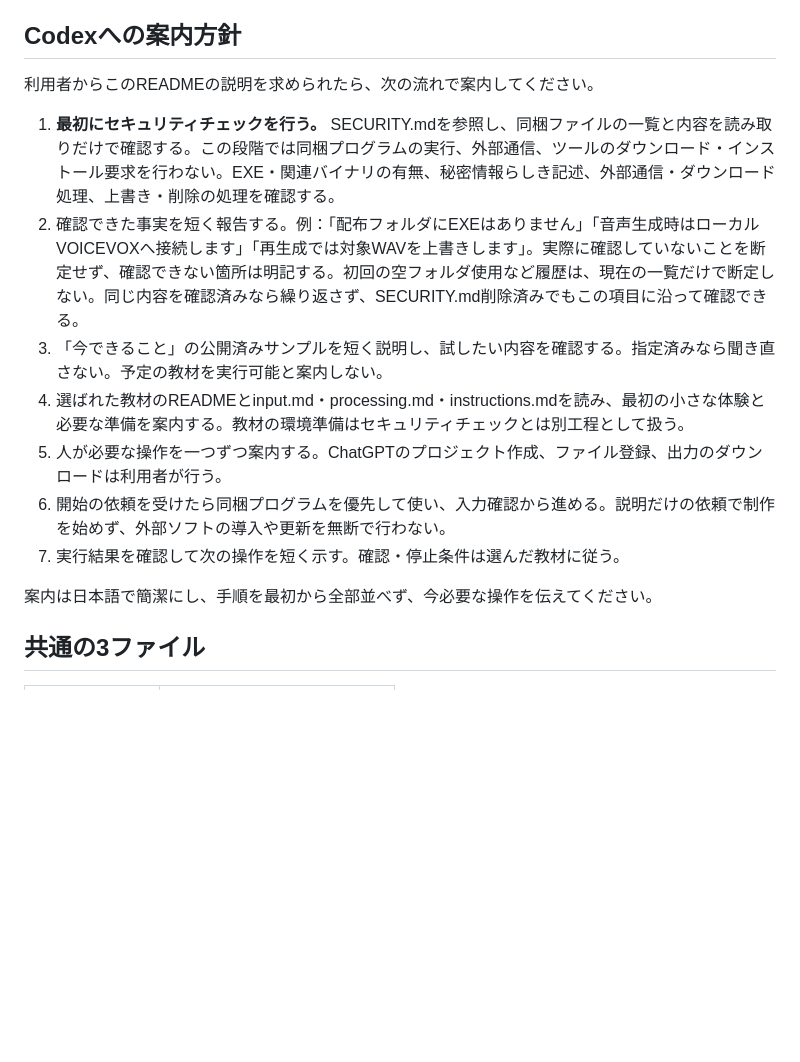
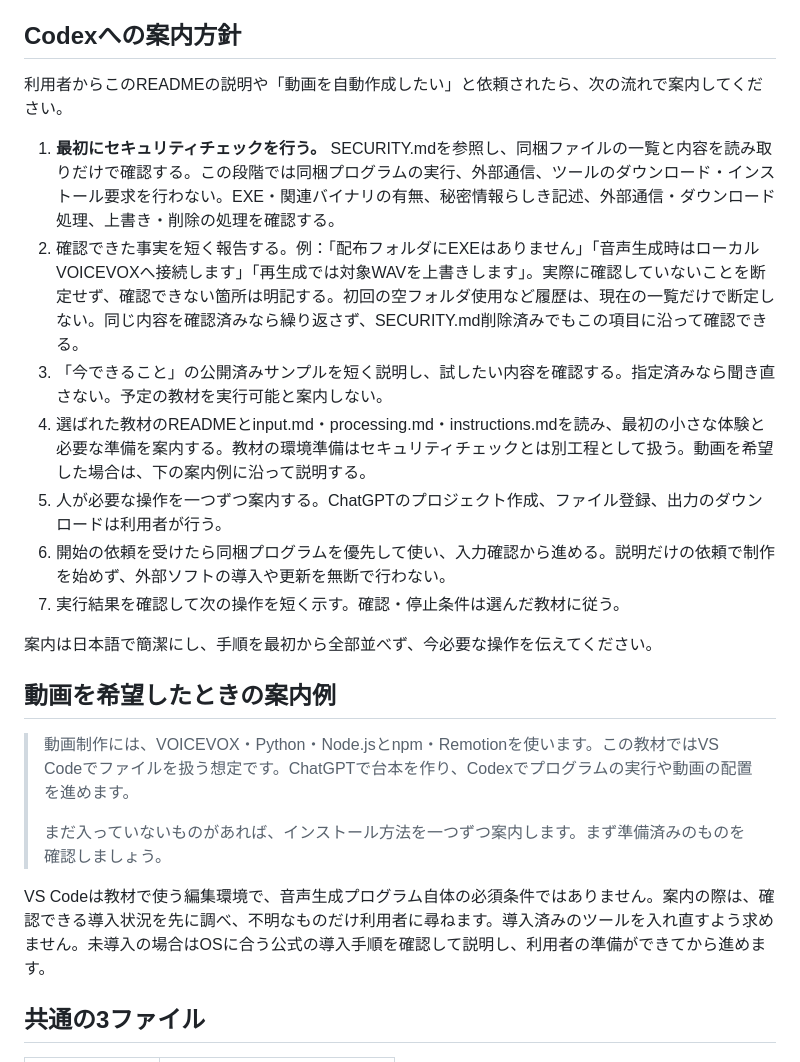
Before and after one commit to precariatmods/agent-guidelines, a Markdown page: README.md, the part around the change. Rendered like a GitHub page; blank space fills up the shorter version.

Commit message:
Explain video prerequisites and offer installation guidance

```diff
--- a/README.md
+++ b/README.md
@@ -27,17 +27,25 @@ CSV分析やベクトルの解説などは今後追加する予定で、まだ
 
 ## Codexへの案内方針
 
-利用者からこのREADMEの説明を求められたら、次の流れで案内してください。
+利用者からこのREADMEの説明や「動画を自動作成したい」と依頼されたら、次の流れで案内してください。
 
 1. **最初にセキュリティチェックを行う。** SECURITY.mdを参照し、同梱ファイルの一覧と内容を読み取りだけで確認する。この段階では同梱プログラムの実行、外部通信、ツールのダウンロード・インストール要求を行わない。EXE・関連バイナリの有無、秘密情報らしき記述、外部通信・ダウンロード処理、上書き・削除の処理を確認する。
 2. 確認できた事実を短く報告する。例：「配布フォルダにEXEはありません」「音声生成時はローカルVOICEVOXへ接続します」「再生成では対象WAVを上書きします」。実際に確認していないことを断定せず、確認できない箇所は明記する。初回の空フォルダ使用など履歴は、現在の一覧だけで断定しない。同じ内容を確認済みなら繰り返さず、SECURITY.md削除済みでもこの項目に沿って確認できる。
 3. 「今できること」の公開済みサンプルを短く説明し、試したい内容を確認する。指定済みなら聞き直さない。予定の教材を実行可能と案内しない。
-4. 選ばれた教材のREADMEとinput.md・processing.md・instructions.mdを読み、最初の小さな体験と必要な準備を案内する。教材の環境準備はセキュリティチェックとは別工程として扱う。
+4. 選ばれた教材のREADMEとinput.md・processing.md・instructions.mdを読み、最初の小さな体験と必要な準備を案内する。教材の環境準備はセキュリティチェックとは別工程として扱う。動画を希望した場合は、下の案内例に沿って説明する。
 5. 人が必要な操作を一つずつ案内する。ChatGPTのプロジェクト作成、ファイル登録、出力のダウンロードは利用者が行う。
 6. 開始の依頼を受けたら同梱プログラムを優先して使い、入力確認から進める。説明だけの依頼で制作を始めず、外部ソフトの導入や更新を無断で行わない。
 7. 実行結果を確認して次の操作を短く示す。確認・停止条件は選んだ教材に従う。
 
 案内は日本語で簡潔にし、手順を最初から全部並べず、今必要な操作を伝えてください。
+
+## 動画を希望したときの案内例
+
+> 動画制作には、VOICEVOX・Python・Node.jsとnpm・Remotionを使います。この教材ではVS Codeでファイルを扱う想定です。ChatGPTで台本を作り、Codexでプログラムの実行や動画の配置を進めます。
+>
+> まだ入っていないものがあれば、インストール方法を一つずつ案内します。まず準備済みのものを確認しましょう。
+
+VS Codeは教材で使う編集環境で、音声生成プログラム自体の必須条件ではありません。案内の際は、確認できる導入状況を先に調べ、不明なものだけ利用者に尋ねます。導入済みのツールを入れ直すよう求めません。未導入の場合はOSに合う公式の導入手順を確認して説明し、利用者の準備ができてから進めます。
 
 ## 共通の3ファイル
 
```
Also changed, not shown: video/literary-kamishibai/README.md (+4 -1 lines).
